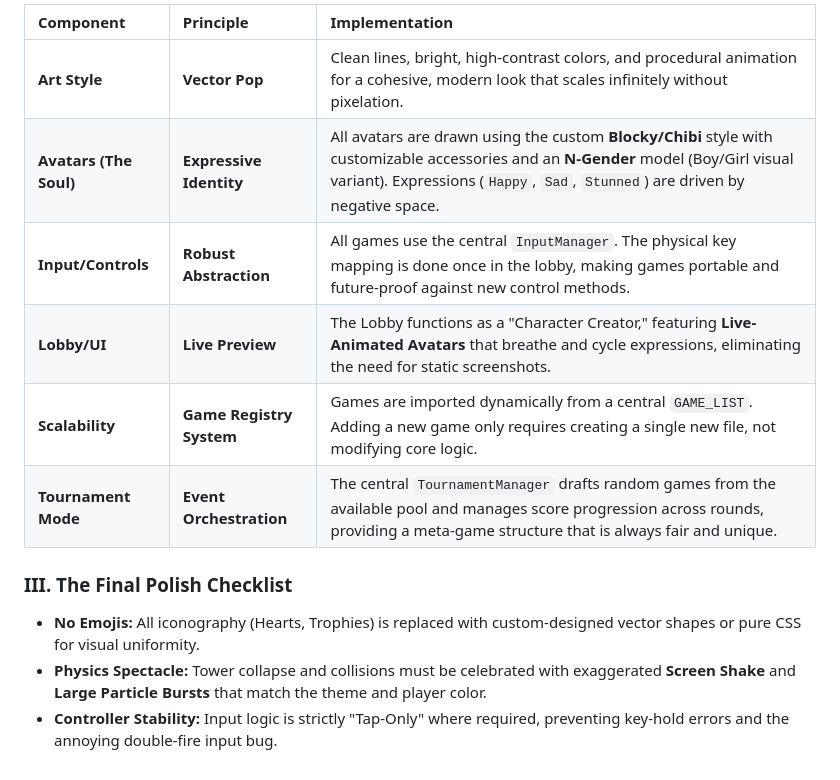
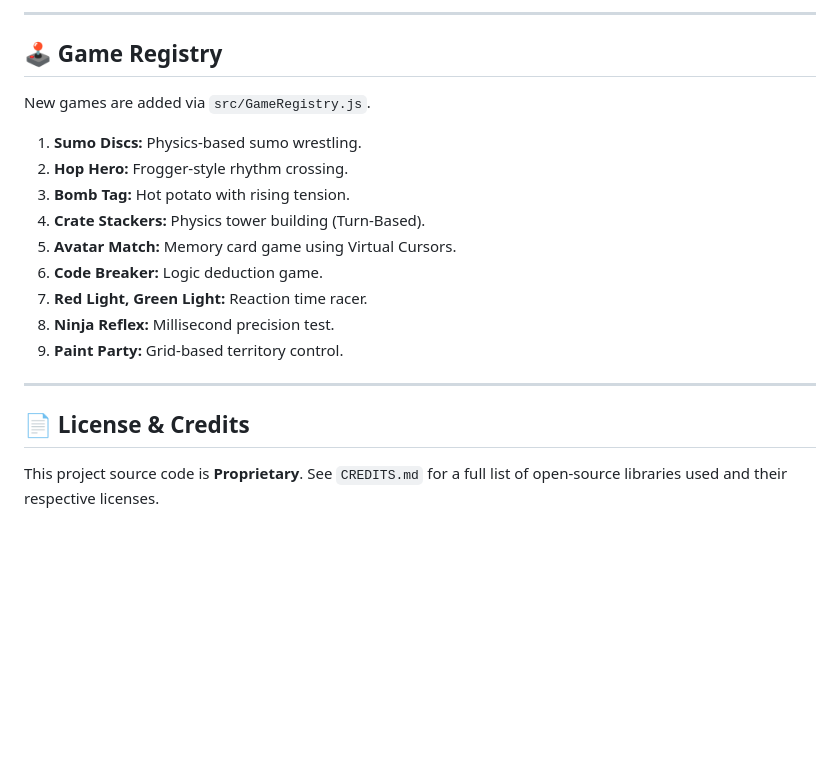
Before and after one commit to cgame1ten2/Arcade-Online, a Markdown page: README.md, the part around the change printed below. GitHub-like rendering; blank space fills up the shorter version.

```diff
--- a/README.md
+++ b/README.md
@@ -15,15 +65,23 @@ The primary goal of the Wonder Arcade is to create a **Visually Unified, Fair, a
 
-| Component | Principle | Implementation |
-| :--- | :--- | :--- |
-| **Art Style** | **Vector Pop** | Clean lines, bright, high-contrast colors, and procedural animation for a cohesive, modern look that scales infinitely without pixelation. |
-| **Avatars (The Soul)**| **Expressive Identity** | All avatars are drawn using the custom **Blocky/Chibi** style with customizable accessories and an **N-Gender** model (Boy/Girl visual variant). Expressions (`Happy`, `Sad`, `Stunned`) are driven by negative space. |
-| **Input/Controls** | **Robust Abstraction** | All games use the central `InputManager`. The physical key mapping is done once in the lobby, making games portable and future-proof against new control methods. |
-| **Lobby/UI** | **Live Preview** | The Lobby functions as a "Character Creator," featuring **Live-Animated Avatars** that breathe and cycle expressions, eliminating the need for static screenshots. |
-| **Scalability** | **Game Registry System** | Games are imported dynamically from a central `GAME_LIST`. Adding a new game only requires creating a single new file, not modifying core logic. |
-| **Tournament Mode** | **Event Orchestration** | The central `TournamentManager` drafts random games from the available pool and manages score progression across rounds, providing a meta-game structure that is always fair and unique. |
+---
 
-### III. The Final Polish Checklist
+## 🕹️ Game Registry
 
-*   **No Emojis:** All iconography (Hearts, Trophies) is replaced with custom-designed vector shapes or pure CSS for visual uniformity.
-*   **Physics Spectacle:** Tower collapse and collisions must be celebrated with exaggerated **Screen Shake** and **Large Particle Bursts** that match the theme and player color.
-*   **Controller Stability:** Input logic is strictly "Tap-Only" where required, preventing key-hold errors and the annoying double-fire input bug.
+New games are added via `src/GameRegistry.js`.
+
+1.  **Sumo Discs:** Physics-based sumo wrestling.
+2.  **Hop Hero:** Frogger-style rhythm crossing.
+3.  **Bomb Tag:** Hot potato with rising tension.
+4.  **Crate Stackers:** Physics tower building (Turn-Based).
+5.  **Avatar Match:** Memory card game using Virtual Cursors.
+6.  **Code Breaker:** Logic deduction game.
+7.  **Red Light, Green Light:** Reaction time racer.
+8.  **Ninja Reflex:** Millisecond precision test.
+9.  **Paint Party:** Grid-based territory control.
+
+---
+
+## 📄 License & Credits
+
+This project source code is **Proprietary**.
+See `CREDITS.md` for a full list of open-source libraries used and their respective licenses.
```
Also changed, not shown: other parts of README.md (+58 -8 lines).
